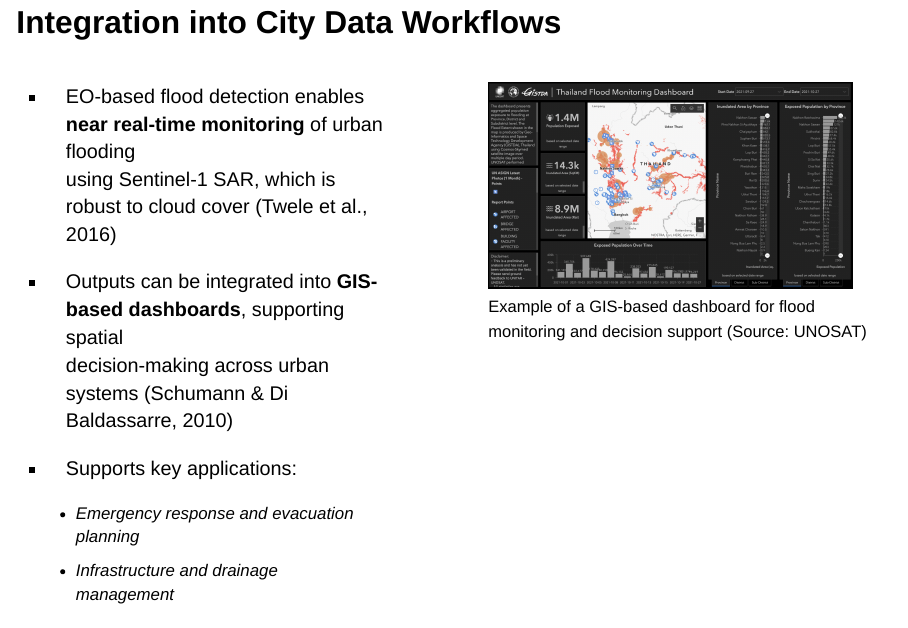
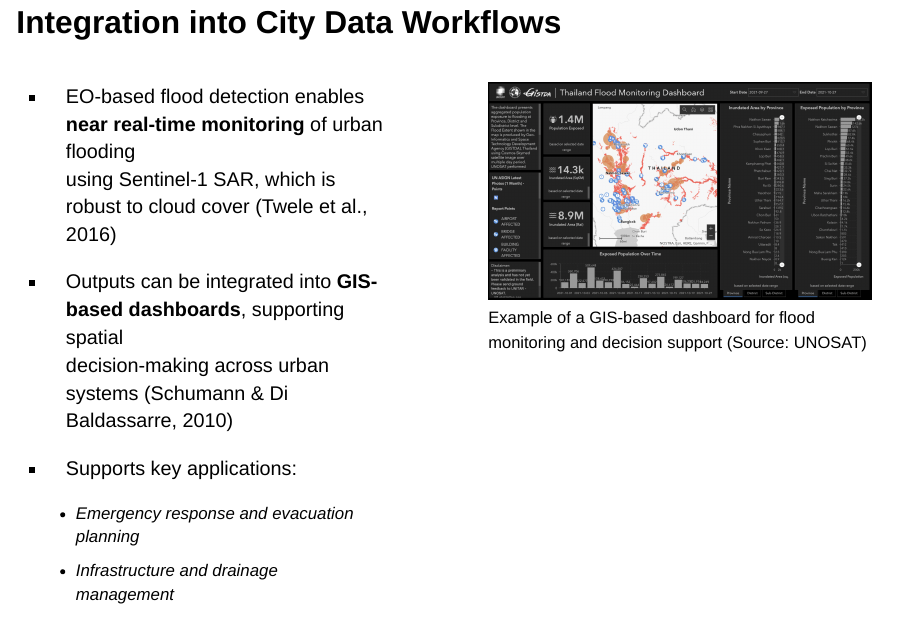
Before and after one commit to zackzheng577/CASA0023-Group-Presentation, a Quarto document (Presentation.qmd): page 8 of 11. Rendered offline with R 4.5, knitr and Pandoc in place of Quarto, with nearby package versions; drawn as Slidy slides in place of the format the file asks for.

Commit message:
adjusted padding

```diff
--- a/Presentation.qmd
+++ b/Presentation.qmd
@@ -1,7 +1,13 @@
 ---
 title: "Jakarta Flood EO Project"
 author: "Bella, Zack, Zoe"
-format: revealjs
+format:
+  revealjs:
+    theme: moon
+    slide-number: true
+    transition: fade
+    center: false
+    css: styles.css
 editor: visual
 ---
 
--- a/styles.css
+++ b/styles.css
@@ -1,17 +1,17 @@
 /* Slide title */
   .reveal h2 {
-    font-size: 1.6em;
+    font-size: 1.4em;
   }
 
 /* Body text and bullet points */
   .reveal p,
 .reveal li {
-  font-size: 0.8em;
+  font-size: 0.6em;
 }
 
 /* Two-column spacing */
   .reveal .columns {
-    gap: 20px;
+    gap: 15px;
   }
 
 /* Slide padding */
```
Also changed, not shown: Presentation.html, Presentation.qmd (6 more changed lines).
